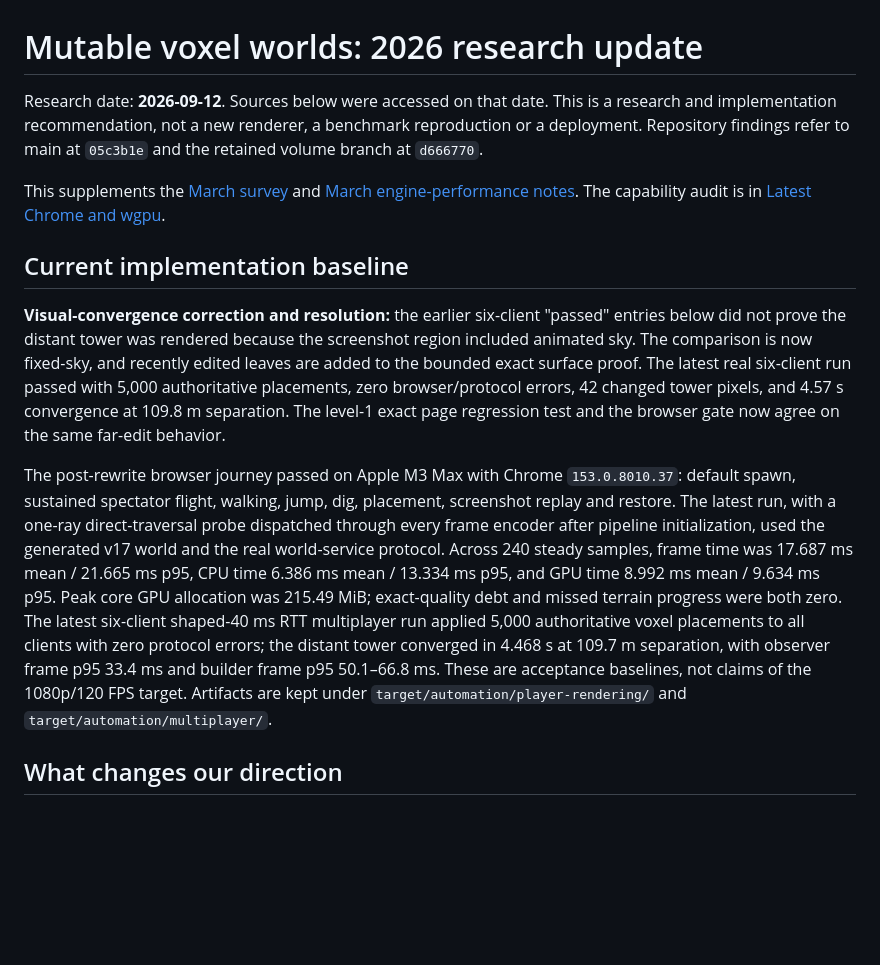
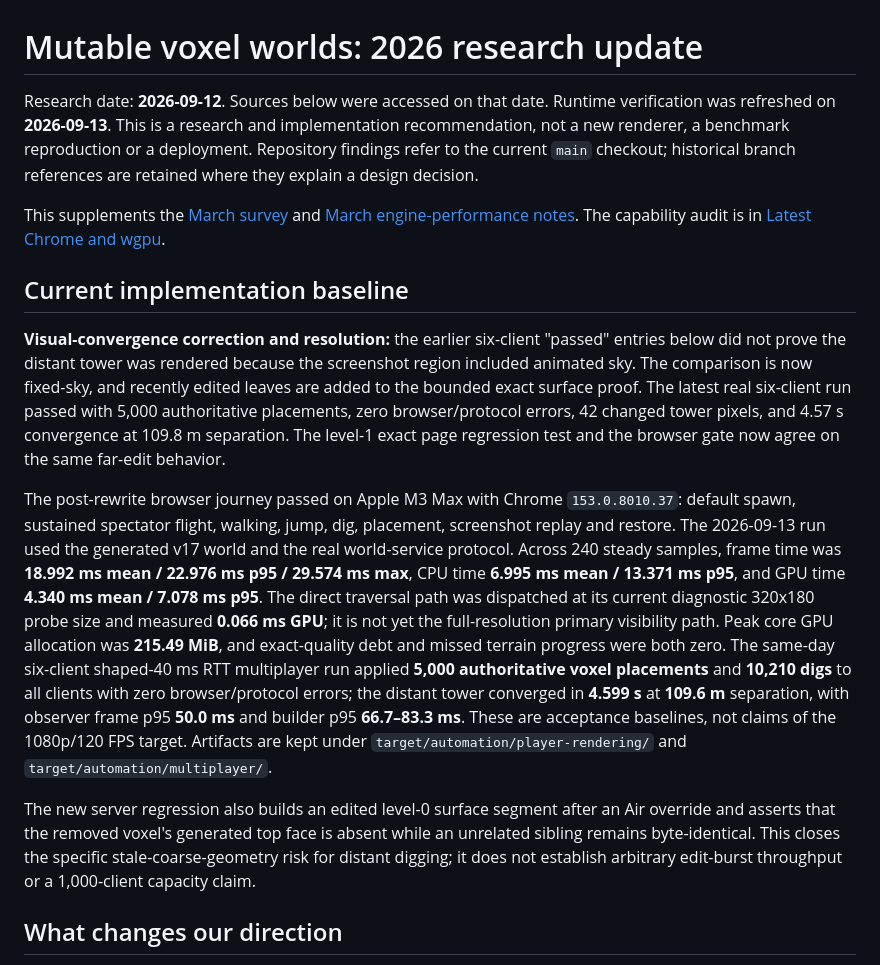
Before and after one commit to blixt/voxels, a Markdown page: docs/20260912-mutable-voxel-research.md, the part around the change. Drawn GitHub-style; blank space fills up the shorter version.

Commit message:
docs: refresh voxel performance evidence

```diff
--- a/docs/20260912-mutable-voxel-research.md
+++ b/docs/20260912-mutable-voxel-research.md
@@ -1,9 +1,10 @@
 # Mutable voxel worlds: 2026 research update
 
-Research date: **2026-09-12**. Sources below were accessed on that date. This is a research and
+Research date: **2026-09-12**. Sources below were accessed on that date. Runtime verification was
+refreshed on **2026-09-13**. This is a research and
 implementation recommendation, not a new renderer, a benchmark reproduction or a deployment.
-Repository findings refer to main at `05c3b1e` and the retained
-volume branch at `d666770`.
+Repository findings refer to the current `main` checkout; historical branch references are retained
+where they explain a design decision.
 
 This supplements the [March survey](20260311-voxel-research.md) and
 [March engine-performance notes](20260311-voxel-perf-research.md). The capability audit is in
@@ -20,16 +21,22 @@ page regression test and the browser gate now agree on the same far-edit behavio
 
 The post-rewrite browser journey passed on Apple M3 Max with Chrome `153.0.8010.37`: default
 spawn, sustained spectator flight, walking, jump, dig, placement, screenshot replay and restore.
-The latest run, with a one-ray direct-traversal probe dispatched through every frame encoder after
-pipeline initialization, used the generated v17 world and the real world-service protocol. Across
-240 steady samples, frame time was 17.687 ms mean / 21.665 ms p95, CPU time 6.386 ms mean / 13.334
-ms p95, and GPU time 8.992 ms mean / 9.634 ms p95. Peak core GPU allocation was 215.49 MiB;
-exact-quality debt and missed terrain progress were both zero. The latest six-client shaped-40 ms RTT
-multiplayer run applied 5,000
-authoritative voxel placements to all clients with zero protocol errors; the distant tower converged
-in 4.468 s at 109.7 m separation, with observer frame p95 33.4 ms and builder frame p95 50.1–66.8 ms.
-These are acceptance baselines, not claims of the 1080p/120 FPS target. Artifacts are kept under
-`target/automation/player-rendering/` and `target/automation/multiplayer/`.
+The 2026-09-13 run used the generated v17 world and the real world-service protocol. Across 240
+steady samples, frame time was **18.992 ms mean / 22.976 ms p95 / 29.574 ms max**, CPU time
+**6.995 ms mean / 13.371 ms p95**, and GPU time **4.340 ms mean / 7.078 ms p95**. The direct
+traversal path was dispatched at its current diagnostic 320x180 probe size and measured **0.066 ms
+GPU**; it is not yet the full-resolution primary visibility path. Peak core GPU allocation was
+**215.49 MiB**, and exact-quality debt and missed terrain progress were both zero. The same-day
+six-client shaped-40 ms RTT multiplayer run applied **5,000 authoritative voxel placements** and
+**10,210 digs** to all clients with zero browser/protocol errors; the distant tower converged in
+**4.599 s** at **109.6 m** separation, with observer frame p95 **50.0 ms** and builder p95
+**66.7–83.3 ms**. These are acceptance baselines, not claims of the 1080p/120 FPS target. Artifacts
+are kept under `target/automation/player-rendering/` and `target/automation/multiplayer/`.
+
+The new server regression also builds an edited level-0 surface segment after an Air override and
+asserts that the removed voxel's generated top face is absent while an unrelated sibling remains
+byte-identical. This closes the specific stale-coarse-geometry risk for distant digging; it does
+not establish arbitrary edit-burst throughput or a 1,000-client capacity claim.
 
 ## What changes our direction
 
```
